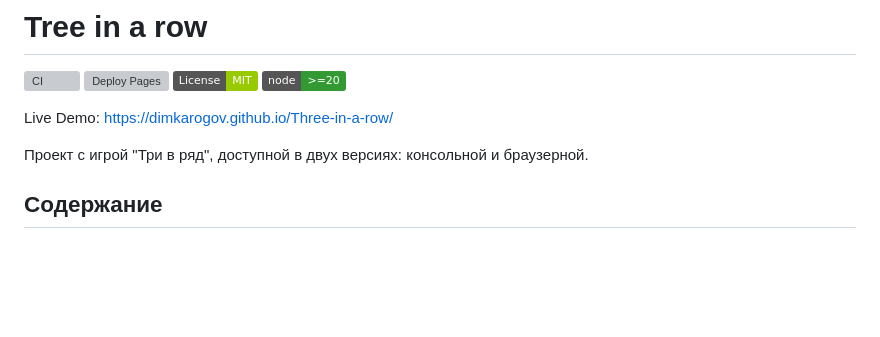
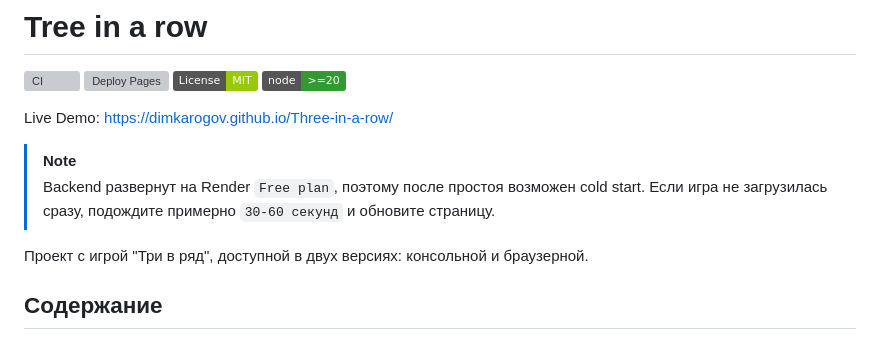
Before and after one commit to DimkaRogov/Three-in-a-row, a Markdown page: README.md, the part around the change. Drawn GitHub-style; badges without logos; blank space fills up the shorter version; grey boxes are pictures that could not be loaded.

```diff
--- a/README.md
+++ b/README.md
@@ -6,6 +6,10 @@
 ![Node.js](https://img.shields.io/badge/node-%3E%3D20-339933?logo=node.js&logoColor=white)
 
 Live Demo: [https://dimkarogov.github.io/Three-in-a-row/](https://dimkarogov.github.io/Three-in-a-row/)
+
+> [!NOTE]
+> Backend развернут на Render `Free plan`, поэтому после простоя возможен cold start.
+> Если игра не загрузилась сразу, подождите примерно `30-60 секунд` и обновите страницу.
 
 Проект с игрой "Три в ряд", доступной в двух версиях: консольной и браузерной.
 
```
